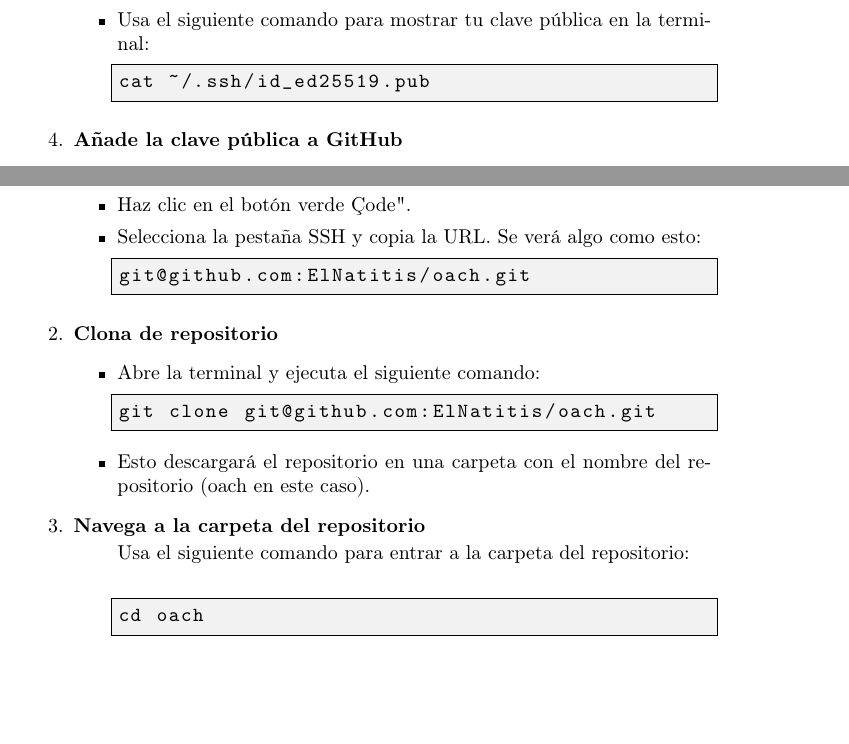
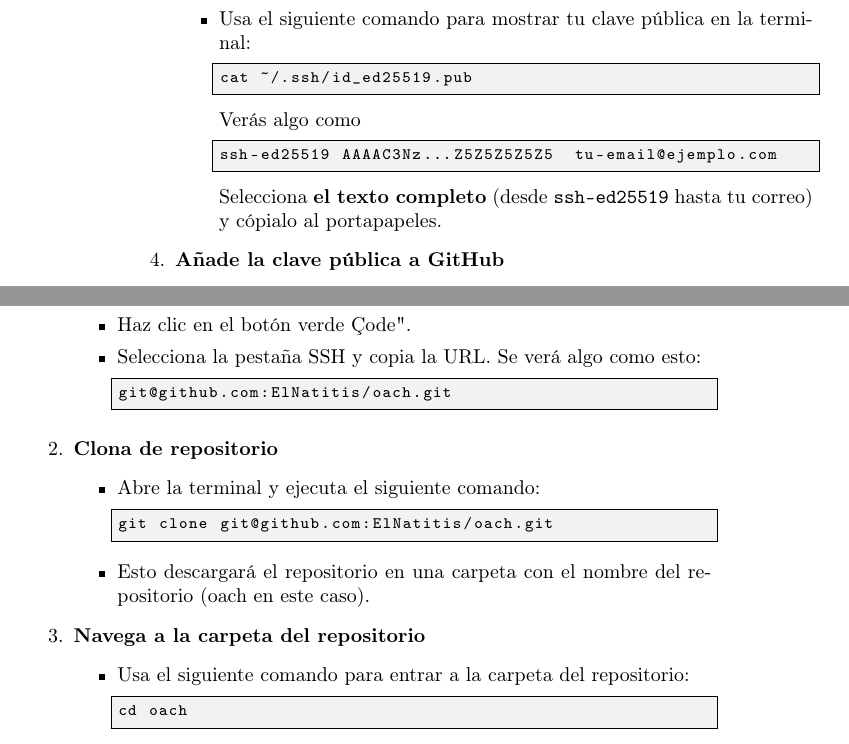
Before and after one commit to ElNatitis/oach, a LaTeX book (manual-git/git-y-github.tex): two parts of pages 11 and 13 of 13 before the commit and two parts of pages 14 and 15 of 15 after it, joined at a grey line, cut so that both start at the same text, the shorter picture padded with empty space. Compiled offline with pdfLaTeX.

Commit message:
Avances del estudio del capitulo de diferenciacion y algunas actualizaciones al manual, hace falta ahcer que se pueda copiar y pegar directamente del manual

```diff
--- a/manual-git/git-y-github.tex
+++ b/manual-git/git-y-github.tex
@@ -11,10 +11,11 @@
 \usepackage{tabularx} 		  % Para tablas ajustables
 \usepackage{makecell} 		  % Para saltos de línea en celdas
 \usepackage[spanish]{babel} % Configura el idioma a español
+\usepackage{hyperref}       % Para hipervínculos en el PDF
 
 % Configuración del entorno para los comandos de terminal
 \lstset{
-  basicstyle=\ttfamily,    % Usa la tipografía de terminal
+  basicstyle=\ttfamily\footnotesize,    % Usa la tipografía de terminal
   breaklines=true,         % Permite saltos de línea
   frame=single,            % Añade un marco alrededor del código
   backgroundcolor=\color{gray!10}, % Fondo gris claro (opcional)
@@ -170,7 +173,13 @@ ssh-add ~/.ssh/id_ed25519
 		\begin{lstlisting}
 cat ~/.ssh/id_ed25519.pub
 		\end{lstlisting}
+		Verás algo como
+		\begin{lstlisting}
+ssh-ed25519 AAAAC3Nz...Z5Z5Z5Z5Z5  tu-email@ejemplo.com
+		\end{lstlisting}
+		Selecciona \textbf{el texto completo} (desde  \texttt{ssh-ed25519} hasta tu correo) y cópialo al portapapeles.
 	\end{itemize}
+
 	\item \textbf{Añade la clave pública a GitHub}
 	\begin{itemize}
 		\item Ve a la pestaña \textbf{SSH and GPG keys} en GitHub (dentro de Settings).
@@ -222,7 +231,7 @@ git clone git@github.com:ElNatitis/oach.git
 	\end{itemize}
 	\item \textbf{Navega a la carpeta del repositorio}
 	\begin{itemize}
-		Usa el siguiente comando para entrar a la carpeta del repositorio:
+		\item Usa el siguiente comando para entrar a la carpeta del repositorio:
 		\begin{lstlisting}
 cd oach
 		\end{lstlisting}
```
Also changed, not shown: 8vo/analisis-complejo/2do-parcial/repaso/repaso-parcial-2.pdf (added), manual-git/git-y-github.pdf, manual-git/git-y-github.tex (2 more changed lines), 2 other files.
